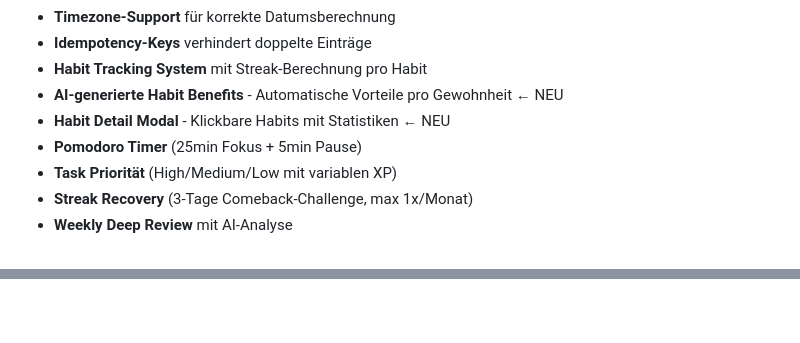
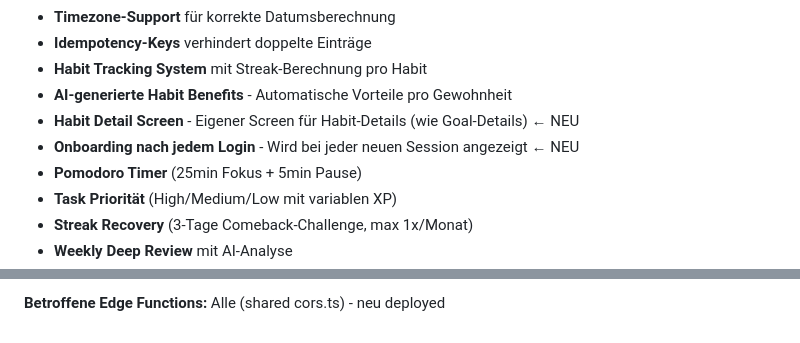
Before and after one commit to jerdnaandrej777/aiday, a Markdown page: claude.md, 2 parts joined by grey strips. GitHub-like rendering.

```diff
--- a/claude.md
+++ b/claude.md
@@ -41,8 +41,9 @@ AIDAY ist eine Progressive Web App (PWA) für tägliche Zielplanung mit KI-gest
 - **Timezone-Support** für korrekte Datumsberechnung
 - **Idempotency-Keys** verhindert doppelte Einträge
 - **Habit Tracking System** mit Streak-Berechnung pro Habit
-- **AI-generierte Habit Benefits** - Automatische Vorteile pro Gewohnheit ← NEU
-- **Habit Detail Modal** - Klickbare Habits mit Statistiken ← NEU
+- **AI-generierte Habit Benefits** - Automatische Vorteile pro Gewohnheit
+- **Habit Detail Screen** - Eigener Screen für Habit-Details (wie Goal-Details) ← NEU
+- **Onboarding nach jedem Login** - Wird bei jeder neuen Session angezeigt ← NEU
 - **Pomodoro Timer** (25min Fokus + 5min Pause)
 - **Task Priorität** (High/Medium/Low mit variablen XP)
 - **Streak Recovery** (3-Tage Comeback-Challenge, max 1x/Monat)
@@ -1736,0 +1802 @@ localStorage.setItem('aiday_onboarding_completed', 'true');
+**Betroffene Edge Functions:** Alle (shared cors.ts) - neu deployed
```
Also changed, not shown: other parts of claude.md (+71 -7 lines).
